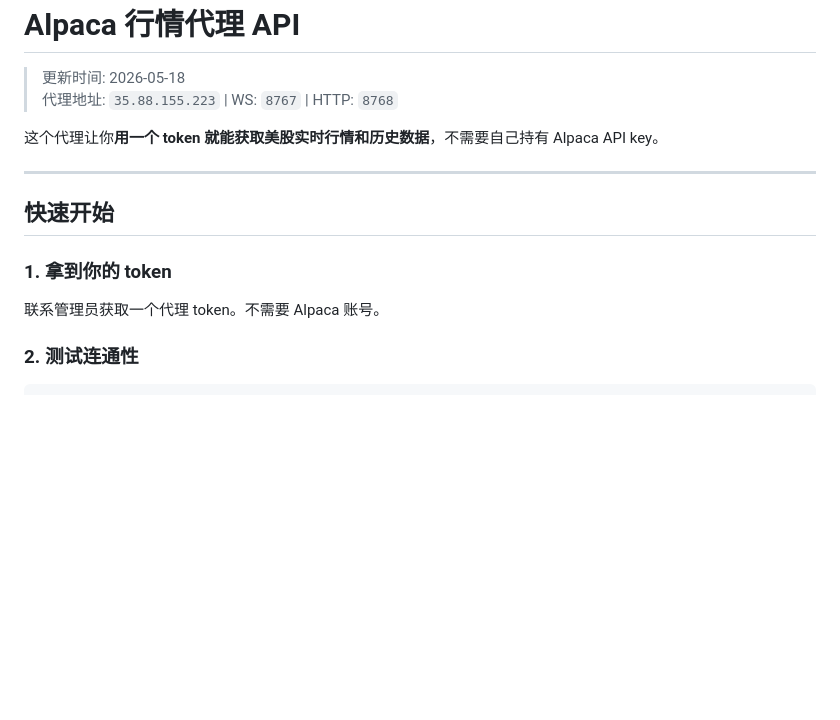
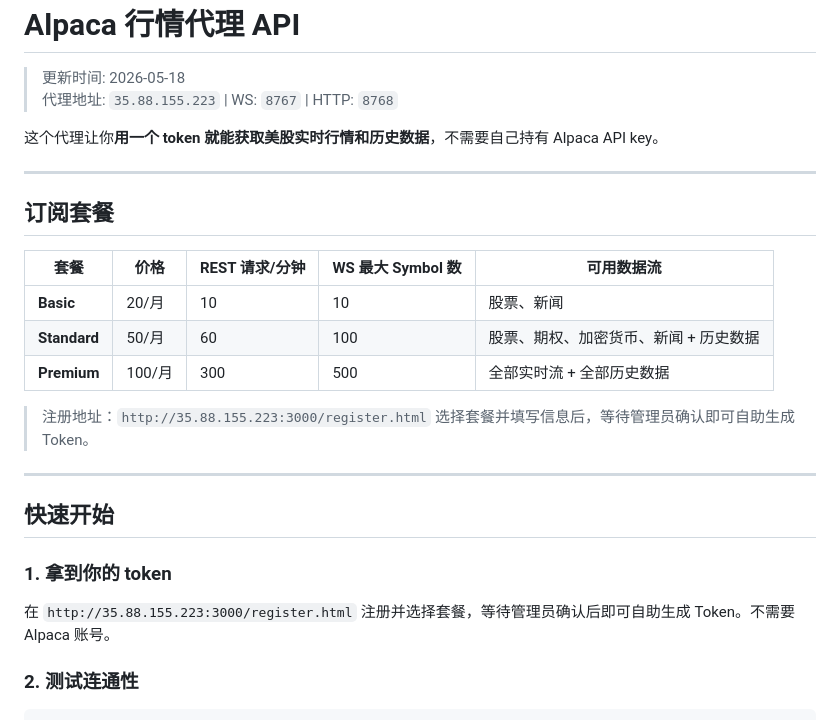
Before and after one commit to Ikkisovi/Websocket-DataFeed-Proxy, a Markdown page: docs/ec2_alpaca_proxy_api.md, the part around the change. Rendered like a GitHub page; blank space fills up the shorter version.

Commit message:
docs: add subscription plans and update token acquisition flow
- Add subscription tier table (Basic/Standard/Premium)
- Link to self-service registration page
- Remove 'contact admin' wording, replace with register.html link

```diff
--- a/docs/ec2_alpaca_proxy_api.md
+++ b/docs/ec2_alpaca_proxy_api.md
@@ -7,11 +7,24 @@
 
 ---
 
+## 订阅套餐
+
+| 套餐 | 价格 | REST 请求/分钟 | WS 最大 Symbol 数 | 可用数据流 |
+| --- | --- | --- | --- | --- |
+| **Basic** | 20/月 | 10 | 10 | 股票、新闻 |
+| **Standard** | 50/月 | 60 | 100 | 股票、期权、加密货币、新闻 + 历史数据 |
+| **Premium** | 100/月 | 300 | 500 | 全部实时流 + 全部历史数据 |
+
+> 注册地址：`http://35.88.155.223:3000/register.html`
+> 选择套餐并填写信息后，等待管理员确认即可自助生成 Token。
+
+---
+
 ## 快速开始
 
 ### 1. 拿到你的 token
 
-联系管理员获取一个代理 token。不需要 Alpaca 账号。
+在 `http://35.88.155.223:3000/register.html` 注册并选择套餐，等待管理员确认后即可自助生成 Token。不需要 Alpaca 账号。
 
 ### 2. 测试连通性
 
```
